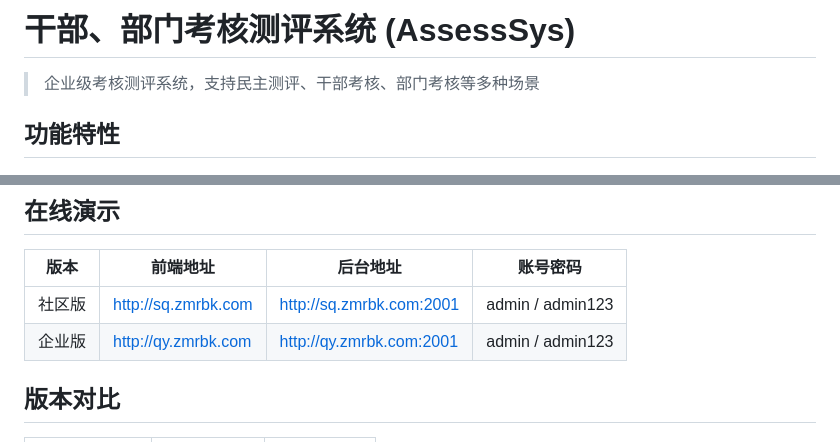
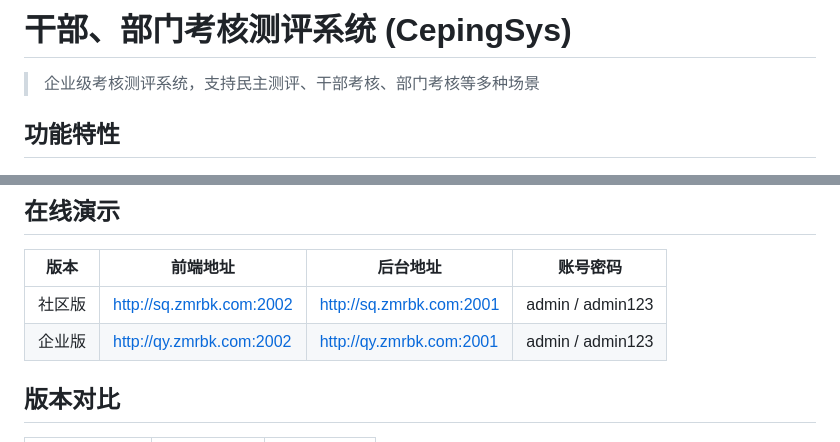
Before and after one commit to zmrblog/cepingsys-ce, a Markdown page: README.md, 2 parts joined by grey strips. Rendered like a GitHub page.

```diff
--- a/README.md
+++ b/README.md
@@ -1,4 +1,4 @@
-# 干部、部门考核测评系统 (AssessSys)
+# 干部、部门考核测评系统 (CepingSys)
 
 > 企业级考核测评系统，支持民主测评、干部考核、部门考核等多种场景
 
@@ -37,8 +37,8 @@
 
 | 版本 | 前端地址 | 后台地址 | 账号密码 |
 |-----|---------|---------|---------|
-| 社区版 | [http://sq.zmrbk.com](http://sq.zmrbk.com) | [http://sq.zmrbk.com:2001](http://sq.zmrbk.com:2001) | admin / admin123 |
-| 企业版 | [http://qy.zmrbk.com](http://qy.zmrbk.com) | [http://qy.zmrbk.com:2001](http://qy.zmrbk.com:2001) | admin / admin123 |
+| 社区版 | [http://sq.zmrbk.com:2002](http://sq.zmrbk.com) | [http://sq.zmrbk.com:2001](http://sq.zmrbk.com:2001) | admin / admin123 |
+| 企业版 | [http://qy.zmrbk.com:2002](http://qy.zmrbk.com) | [http://qy.zmrbk.com:2001](http://qy.zmrbk.com:2001) | admin / admin123 |
 
 ## 版本对比
 
```
